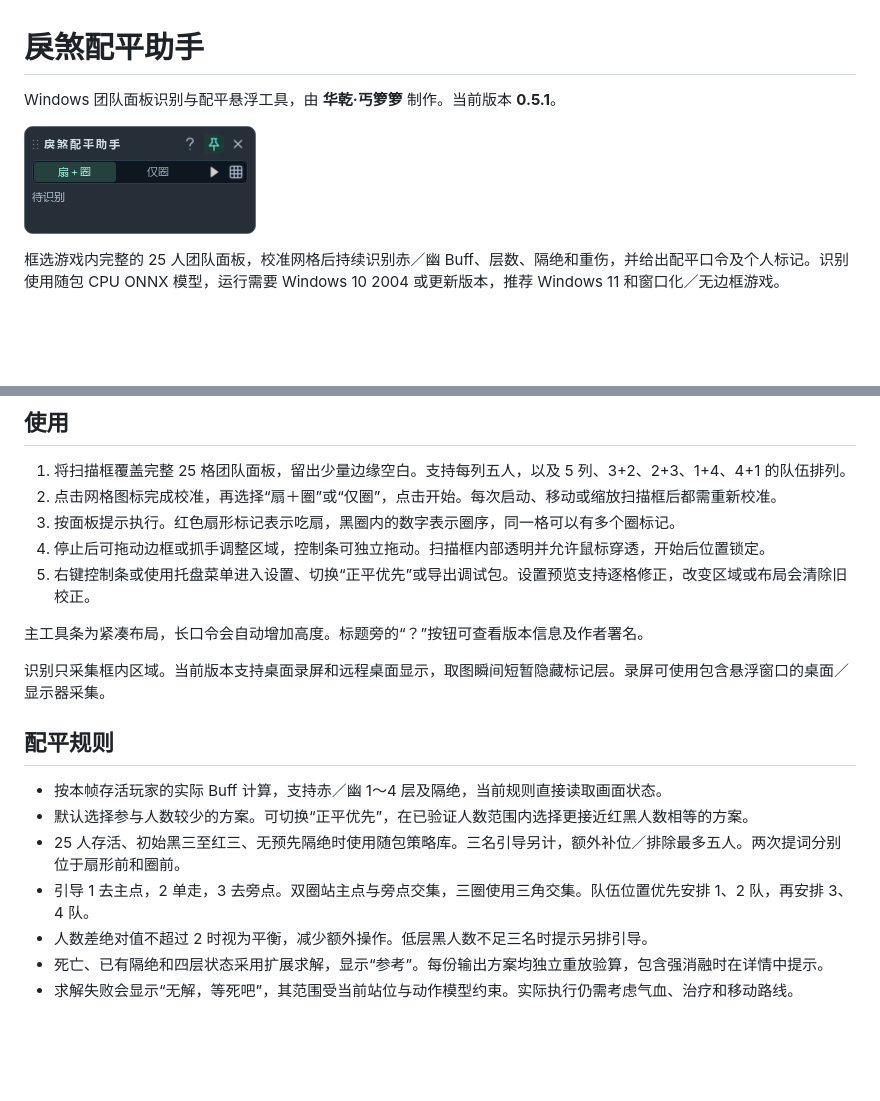
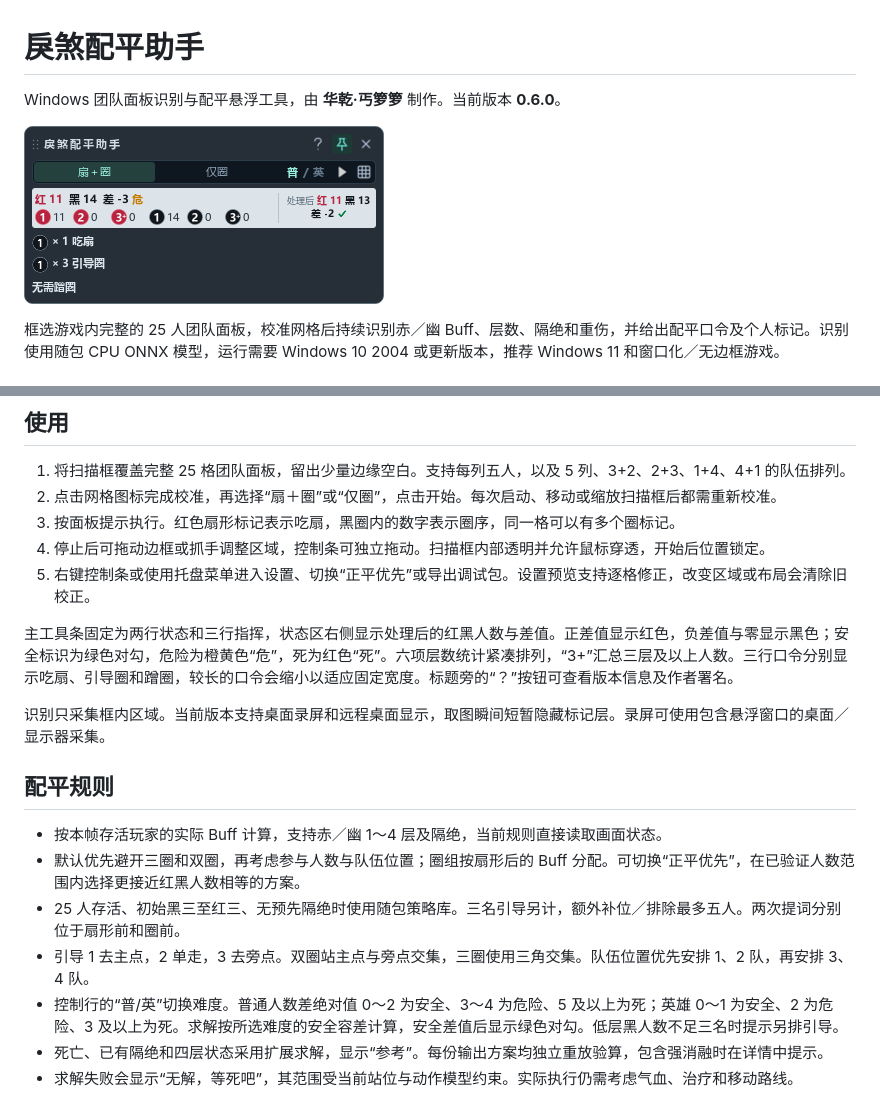
Before and after one commit to 66maer/lisha-balancer, a Markdown page: README.md, 2 parts joined by grey strips. GitHub-like rendering; pictures changed too: assets/ui-preview.png; blank space fills up the shorter version.

```diff
--- a/README.md
+++ b/README.md
@@ -1,6 +1,6 @@
 # 戾煞配平助手
 
-Windows 团队面板识别与配平悬浮工具，由 **华乾·丐箩箩** 制作。当前版本 **0.5.1**。
+Windows 团队面板识别与配平悬浮工具，由 **华乾·丐箩箩** 制作。当前版本 **0.6.0**。
 
 ![紧凑工具条](assets/ui-preview.png)
 
@@ -34,17 +34,17 @@ python -m venv .venv
 4. 停止后可拖动边框或抓手调整区域，控制条可独立拖动。扫描框内部透明并允许鼠标穿透，开始后位置锁定。
 5. 右键控制条或使用托盘菜单进入设置、切换“正平优先”或导出调试包。设置预览支持逐格修正，改变区域或布局会清除旧校正。
 
-主工具条为紧凑布局，长口令会自动增加高度。标题旁的“？”按钮可查看版本信息及作者署名。
+主工具条固定为两行状态和三行指挥，状态区右侧显示处理后的红黑人数与差值。正差值显示红色，负差值与零显示黑色；安全标识为绿色对勾，危险为橙黄色“危”，死为红色“死”。六项层数统计紧凑排列，“3+”汇总三层及以上人数。三行口令分别显示吃扇、引导圈和蹭圈，较长的口令会缩小以适应固定宽度。标题旁的“？”按钮可查看版本信息及作者署名。
 
 识别只采集框内区域。当前版本支持桌面录屏和远程桌面显示，取图瞬间短暂隐藏标记层。录屏可使用包含悬浮窗口的桌面／显示器采集。
 
 ## 配平规则
 
 - 按本帧存活玩家的实际 Buff 计算，支持赤／幽 1～4 层及隔绝，当前规则直接读取画面状态。
-- 默认选择参与人数较少的方案。可切换“正平优先”，在已验证人数范围内选择更接近红黑人数相等的方案。
+- 默认优先避开三圈和双圈，再考虑参与人数与队伍位置；圈组按扇形后的 Buff 分配。可切换“正平优先”，在已验证人数范围内选择更接近红黑人数相等的方案。
 - 25 人存活、初始黑三至红三、无预先隔绝时使用随包策略库。三名引导另计，额外补位／排除最多五人。两次提词分别位于扇形前和圈前。
 - 引导 1 去主点，2 单走，3 去旁点。双圈站主点与旁点交集，三圈使用三角交集。队伍位置优先安排 1、2 队，再安排 3、4 队。
-- 人数差绝对值不超过 2 时视为平衡，减少额外操作。低层黑人数不足三名时提示另排引导。
+- 控制行的“普/英”切换难度。普通人数差绝对值 0～2 为安全、3～4 为危险、5 及以上为死；英雄 0～1 为安全、2 为危险、3 及以上为死。求解按所选难度的安全容差计算，安全差值后显示绿色对勾。低层黑人数不足三名时提示另排引导。
 - 死亡、已有隔绝和四层状态采用扩展求解，显示“参考”。每份输出方案均独立重放验算，包含强消融时在详情中提示。
 - 求解失败会显示“无解，等死吧”，其范围受当前站位与动作模型约束。实际执行仍需考虑气血、治疗和移动路线。
 
```
Also changed, not shown: 16 other files.
